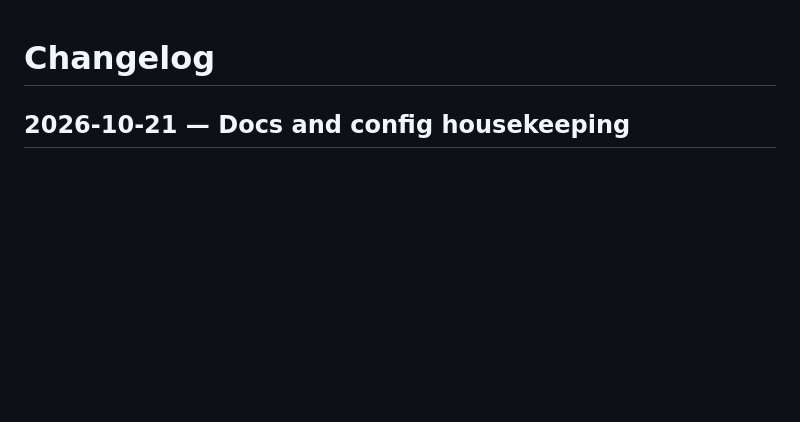
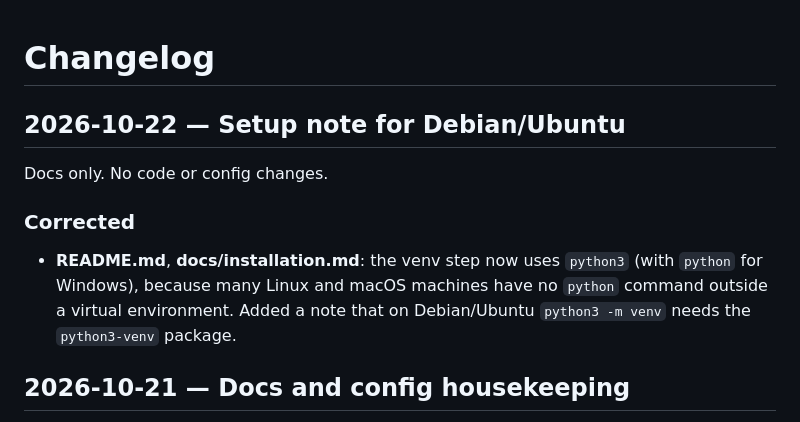
Before and after one commit to qwerty050/ADHD-Worksheets, a Markdown page: CHANGELOG.md, the part around the change. GitHub-like rendering; blank space fills up the shorter version.

```diff
--- a/CHANGELOG.md
+++ b/CHANGELOG.md
@@ -1,4 +1,15 @@
 # Changelog
+
+## 2026-10-22 — Setup note for Debian/Ubuntu
+
+Docs only. No code or config changes.
+
+### Corrected
+
+- **README.md**, **docs/installation.md**: the venv step now uses `python3`
+  (with `python` for Windows), because many Linux and macOS machines have no
+  `python` command outside a virtual environment. Added a note that on
+  Debian/Ubuntu `python3 -m venv` needs the `python3-venv` package.
 
 ## 2026-10-21 — Docs and config housekeeping
 
```
Also changed, not shown: README.md (+2 -1 lines), docs/installation.md (+4 -2 lines).
